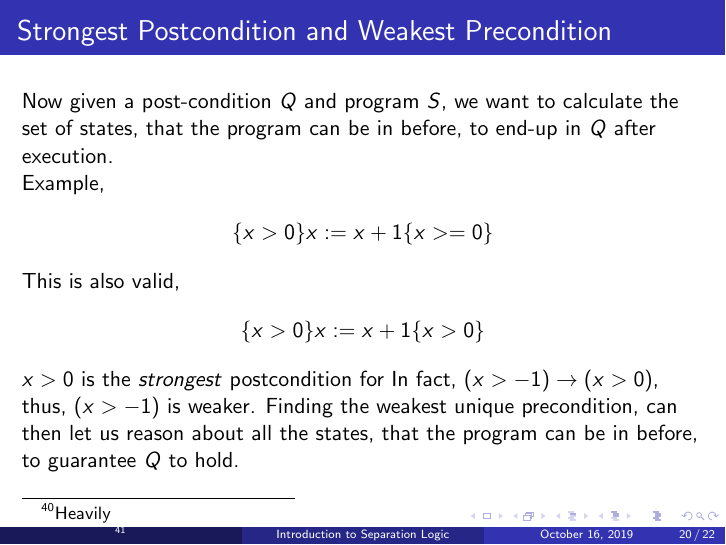
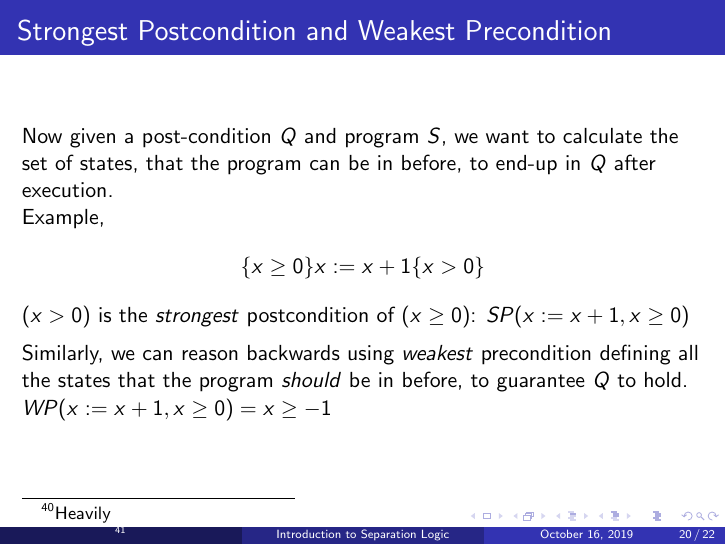
Before and after one commit to anmolsahoo25/seplogic_tasmt19, LaTeX slides (main.tex): page 20 of 22. Compiled offline with pdfLaTeX.

Commit message:
introduced SP and WP

```diff
--- a/main.tex
+++ b/main.tex
@@ -335,19 +335,16 @@ of states, that the program can be in before, to end-up in $Q$ after execution.
 
 Example,
 \begin{align*}
-    \{x > 0\}x := x + 1\{x >= 0\}
-\end{align*}
-%\mscmt{\tiny{This is correct as a ordinary triple; but strongest post condition would be $x > 0$}}
-
-This is also valid,
-\begin{align*}
-    \{x > 0\}x := x + 1\{x > 0\}
+    \{x \geq 0\}x := x + 1\{x > 0\}
 \end{align*}
 
-$x > 0$ is the $strongest$ postcondition for
-In fact, $(x > -1) \to (x > 0)$, thus, $(x > -1)$ is weaker. Finding the
-weakest unique precondition, can then let us reason about all the states,
-that the program can be in before, to guarantee $Q$ to hold.
+$(x > 0)$ is the $strongest$ postcondition of $(x \geq 0)$: $SP(x := x+1, x \geq 0)$\\[0.20cm]
+Similarly, we can reason backwards using $weakest$ precondition defining all the states that the program $should$ be in before,
+to guarantee $Q$ to hold. \\
+$WP(x := x+1, x \geq 0) = x \geq -1$
+
+
+
 \end{frame}
 
 \begin{frame}
```
Also changed, not shown: main.pdf.
